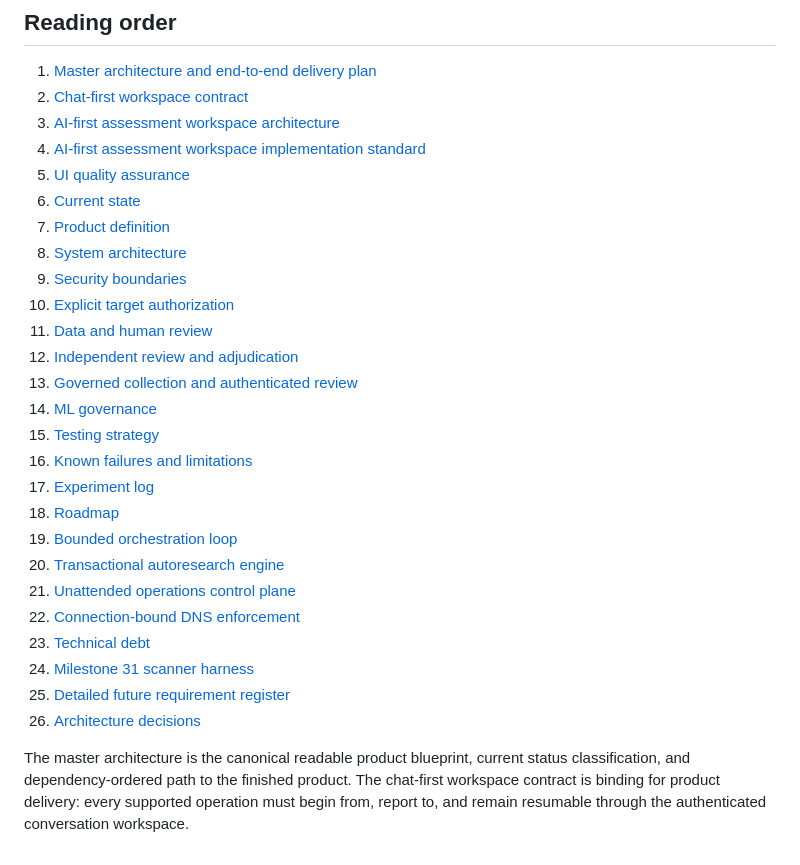
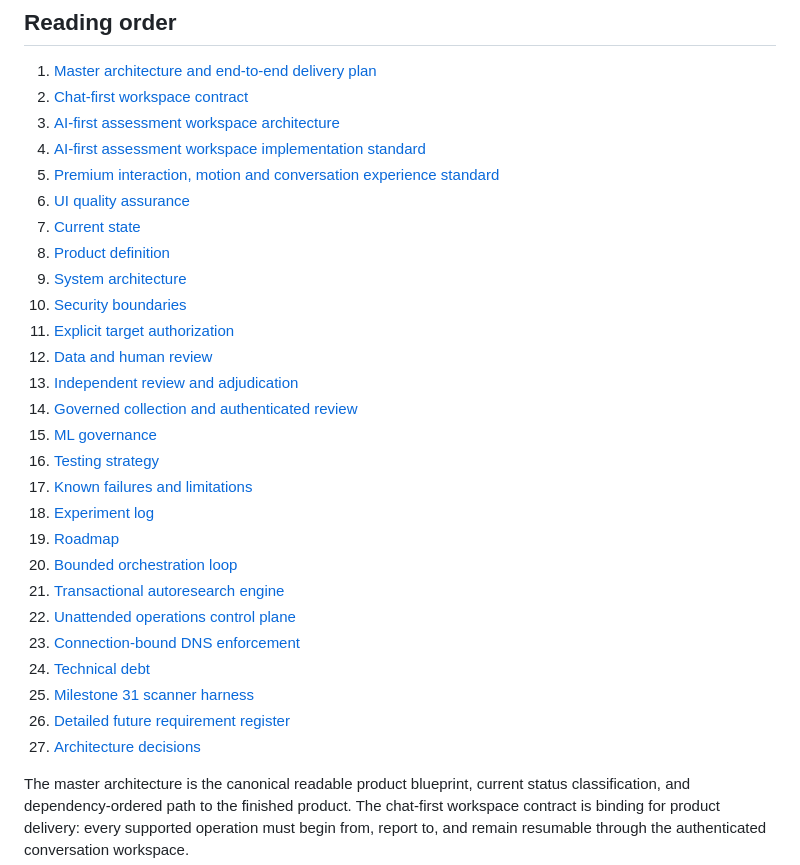
Before and after one commit to emmy16-glitch/vulnhunter-ai-work, a Markdown page: docs/intelligence/README.md, the part around one of its changes. GitHub-like rendering.

Commit message:
Index the premium interaction and motion standard

```diff
--- a/docs/intelligence/README.md
+++ b/docs/intelligence/README.md
@@ -8,28 +8,29 @@ This directory is the permanent, model-agnostic second brain for VulnHunter AI.
 2. [Chat-first workspace contract](../product/CHAT_FIRST_WORKSPACE.md)
 3. [AI-first assessment workspace architecture](../product/AI_FIRST_ASSESSMENT_WORKSPACE_ARCHITECTURE.md)
 4. [AI-first assessment workspace implementation standard](../product/AI_FIRST_ASSESSMENT_WORKSPACE_IMPLEMENTATION_STANDARD.md)
-5. [UI quality assurance](../product/UI_QUALITY_ASSURANCE.md)
-6. [Current state](CURRENT_STATE.md)
-7. [Product definition](PRODUCT_DEFINITION.md)
-8. [System architecture](SYSTEM_ARCHITECTURE.md)
-9. [Security boundaries](SECURITY_BOUNDARIES.md)
-10. [Explicit target authorization](TARGET_AUTHORIZATION.md)
-11. [Data and human review](DATA_AND_REVIEW.md)
-12. [Independent review and adjudication](INDEPENDENT_REVIEW.md)
-13. [Governed collection and authenticated review](GOVERNED_COLLECTION_AND_REVIEW.md)
-14. [ML governance](ML_GOVERNANCE.md)
-15. [Testing strategy](TESTING_STRATEGY.md)
-16. [Known failures and limitations](KNOWN_FAILURES.md)
-17. [Experiment log](EXPERIMENT_LOG.md)
-18. [Roadmap](ROADMAP.md)
-19. [Bounded orchestration loop](ORCHESTRATION_LOOP.md)
-20. [Transactional autoresearch engine](AUTORESEARCH_ENGINE.md)
-21. [Unattended operations control plane](UNATTENDED_OPERATIONS.md)
-22. [Connection-bound DNS enforcement](CONNECTION_PINNING.md)
-23. [Technical debt](TECHNICAL_DEBT.md)
-24. [Milestone 31 scanner harness](MILESTONE_31_CONTROLLED_NUCLEI_EXECUTION_HARNESS.md)
-25. [Detailed future requirement register](VULNHUNTER_FUTURE_MASTER_PLAN.md)
-26. [Architecture decisions](../adr/README.md)
+5. [Premium interaction, motion and conversation experience standard](../product/PREMIUM_INTERACTION_MOTION_AND_CONVERSATION_EXPERIENCE.md)
+6. [UI quality assurance](../product/UI_QUALITY_ASSURANCE.md)
+7. [Current state](CURRENT_STATE.md)
+8. [Product definition](PRODUCT_DEFINITION.md)
+9. [System architecture](SYSTEM_ARCHITECTURE.md)
+10. [Security boundaries](SECURITY_BOUNDARIES.md)
+11. [Explicit target authorization](TARGET_AUTHORIZATION.md)
+12. [Data and human review](DATA_AND_REVIEW.md)
+13. [Independent review and adjudication](INDEPENDENT_REVIEW.md)
+14. [Governed collection and authenticated review](GOVERNED_COLLECTION_AND_REVIEW.md)
+15. [ML governance](ML_GOVERNANCE.md)
+16. [Testing strategy](TESTING_STRATEGY.md)
+17. [Known failures and limitations](KNOWN_FAILURES.md)
+18. [Experiment log](EXPERIMENT_LOG.md)
+19. [Roadmap](ROADMAP.md)
+20. [Bounded orchestration loop](ORCHESTRATION_LOOP.md)
+21. [Transactional autoresearch engine](AUTORESEARCH_ENGINE.md)
+22. [Unattended operations control plane](UNATTENDED_OPERATIONS.md)
+23. [Connection-bound DNS enforcement](CONNECTION_PINNING.md)
+24. [Technical debt](TECHNICAL_DEBT.md)
+25. [Milestone 31 scanner harness](MILESTONE_31_CONTROLLED_NUCLEI_EXECUTION_HARNESS.md)
+26. [Detailed future requirement register](VULNHUNTER_FUTURE_MASTER_PLAN.md)
+27. [Architecture decisions](../adr/README.md)
 
 The master architecture is the canonical readable product blueprint, current status classification, and dependency-ordered path to the finished product. The chat-first workspace contract is binding for product delivery: every supported operation must begin from, report to, and remain resumable through the authenticated conversation workspace.
 
```
Also changed, not shown: other parts of docs/intelligence/README.md (+7 -4 lines).
